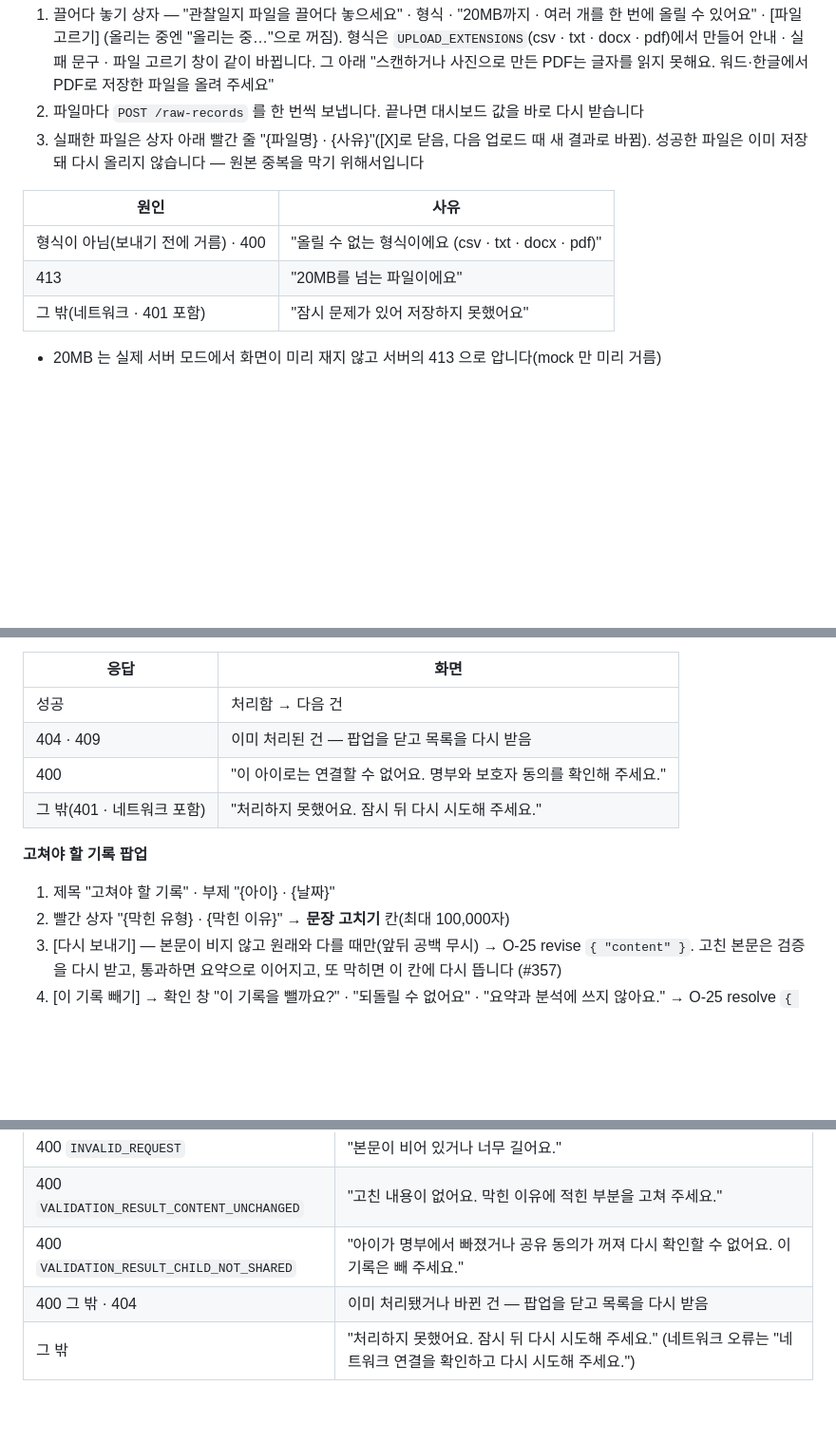
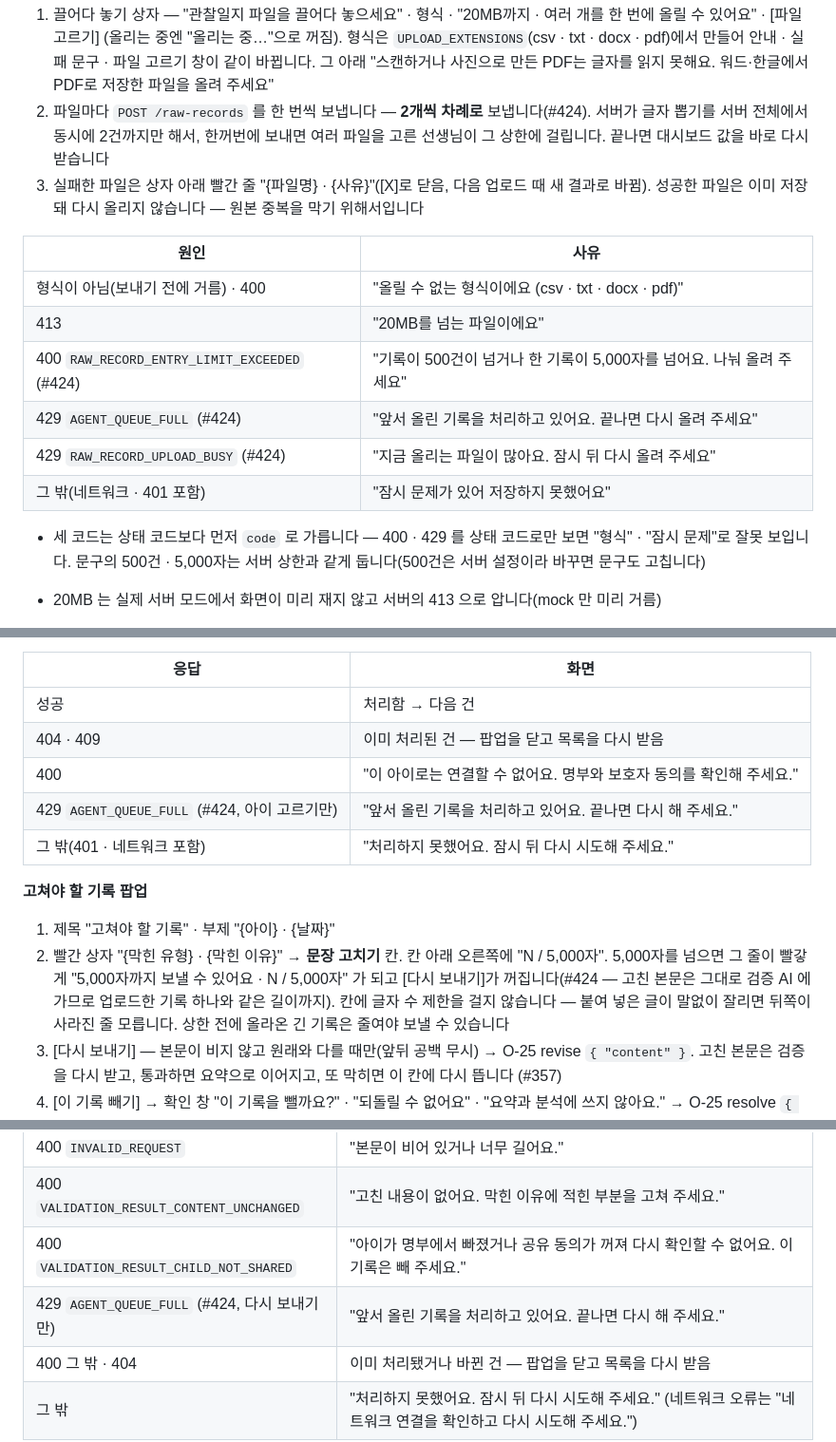
Before and after one commit to kakaotechcampus-4/ktc4-kyungpook-2, a Markdown page: docs/frontend/screen-specs.md, 3 parts joined by grey strips. Shown at 95% size. GitHub-like rendering; blank space fills up the shorter version.

Commit message:
docs: 업로드 실패 사유와 본문 고치기 글자 수를 화면 문서에 반영한다 (#424)

```diff
--- a/docs/frontend/screen-specs.md
+++ b/docs/frontend/screen-specs.md
@@ -272,14 +272,19 @@
 1. 끌어다 놓기 상자 — "관찰일지 파일을 끌어다 놓으세요" · 형식 · "20MB까지 · 여러 개를 한 번에 올릴 수 있어요" · [파일 고르기]
    (올리는 중엔 "올리는 중…"으로 꺼짐). 형식은 `UPLOAD_EXTENSIONS`(csv · txt · docx · pdf)에서 만들어 안내 · 실패 문구 · 파일 고르기 창이 같이 바뀝니다.
    그 아래 "스캔하거나 사진으로 만든 PDF는 글자를 읽지 못해요. 워드·한글에서 PDF로 저장한 파일을 올려 주세요"
-2. 파일마다 `POST /raw-records` 를 한 번씩 보냅니다. 끝나면 대시보드 값을 바로 다시 받습니다
+2. 파일마다 `POST /raw-records` 를 한 번씩 보냅니다 — **2개씩 차례로** 보냅니다(#424). 서버가 글자 뽑기를 서버 전체에서 동시에 2건까지만 해서, 한꺼번에 보내면 여러 파일을 고른 선생님이 그 상한에 걸립니다. 끝나면 대시보드 값을 바로 다시 받습니다
 3. 실패한 파일은 상자 아래 빨간 줄 "{파일명} · {사유}"([X]로 닫음, 다음 업로드 때 새 결과로 바뀜). 성공한 파일은 이미 저장돼 다시 올리지 않습니다 — 원본 중복을 막기 위해서입니다
 
 | 원인 | 사유 |
 | --- | --- |
 | 형식이 아님(보내기 전에 거름) · 400 | "올릴 수 없는 형식이에요 (csv · txt · docx · pdf)" |
 | 413 | "20MB를 넘는 파일이에요" |
+| 400 `RAW_RECORD_ENTRY_LIMIT_EXCEEDED` (#424) | "기록이 500건이 넘거나 한 기록이 5,000자를 넘어요. 나눠 올려 주세요" |
+| 429 `AGENT_QUEUE_FULL` (#424) | "앞서 올린 기록을 처리하고 있어요. 끝나면 다시 올려 주세요" |
+| 429 `RAW_RECORD_UPLOAD_BUSY` (#424) | "지금 올리는 파일이 많아요. 잠시 뒤 다시 올려 주세요" |
 | 그 밖(네트워크 · 401 포함) | "잠시 문제가 있어 저장하지 못했어요" |
+
+- 세 코드는 상태 코드보다 먼저 `code` 로 가릅니다 — 400 · 429 를 상태 코드로만 보면 "형식" · "잠시 문제"로 잘못 보입니다. 문구의 500건 · 5,000자는 서버 상한과 같게 둡니다(500건은 서버 설정이라 바꾸면 문구도 고칩니다)
 
 - 20MB 는 실제 서버 모드에서 화면이 미리 재지 않고 서버의 413 으로 압니다(mock 만 미리 거름)
 4. **올린 파일**(O-26, 최근 업로드 먼저 · 서버가 최근 50개) — "올린 파일 N개" + "처리 중 n" · "실패 n". 없으면 "아직 올린 파일이 없어요"
@@ -397,12 +402,13 @@
 | 성공 | 처리함 → 다음 건 |
 | 404 · 409 | 이미 처리된 건 — 팝업을 닫고 목록을 다시 받음 |
 | 400 | "이 아이로는 연결할 수 없어요. 명부와 보호자 동의를 확인해 주세요." |
+| 429 `AGENT_QUEUE_FULL` (#424, 아이 고르기만) | "앞서 올린 기록을 처리하고 있어요. 끝나면 다시 해 주세요." |
 | 그 밖(401 · 네트워크 포함) | "처리하지 못했어요. 잠시 뒤 다시 시도해 주세요." |
 
 **고쳐야 할 기록 팝업**
 
 1. 제목 "고쳐야 할 기록" · 부제 "{아이} · {날짜}"
-2. 빨간 상자 "{막힌 유형} · {막힌 이유}" → **문장 고치기** 칸(최대 100,000자)
+2. 빨간 상자 "{막힌 유형} · {막힌 이유}" → **문장 고치기** 칸. 칸 아래 오른쪽에 "N / 5,000자". 5,000자를 넘으면 그 줄이 빨갛게 "5,000자까지 보낼 수 있어요 · N / 5,000자" 가 되고 [다시 보내기]가 꺼집니다(#424 — 고친 본문은 그대로 검증 AI 에 가므로 업로드한 기록 하나와 같은 길이까지). 칸에 글자 수 제한을 걸지 않습니다 — 붙여 넣은 글이 말없이 잘리면 뒤쪽이 사라진 줄 모릅니다. 상한 전에 올라온 긴 기록은 줄여야 보낼 수 있습니다
 3. [다시 보내기] — 본문이 비지 않고 원래와 다를 때만(앞뒤 공백 무시) → O-25 revise `{ "content" }`. 고친 본문은 검증을 다시 받고, 통과하면 요약으로 이어지고, 또 막히면 이 칸에 다시 뜹니다 (#357)
 4. [이 기록 빼기] → 확인 창 "이 기록을 뺄까요?" · "되돌릴 수 없어요" · "요약과 분석에 쓰지 않아요." → O-25 resolve `{ "action": "hold" }`
 5. 전체 본문을 받지 못했으면 읽기 전용 + "전체 본문을 불러오지 못해 앞부분만 보여요. 본문을 고칠 수 없어 이 기록은 빼 주세요."
@@ -414,6 +420,7 @@
 | 400 `INVALID_REQUEST` | "본문이 비어 있거나 너무 길어요." |
 | 400 `VALIDATION_RESULT_CONTENT_UNCHANGED` | "고친 내용이 없어요. 막힌 이유에 적힌 부분을 고쳐 주세요." |
 | 400 `VALIDATION_RESULT_CHILD_NOT_SHARED` | "아이가 명부에서 빠졌거나 공유 동의가 꺼져 다시 확인할 수 없어요. 이 기록은 빼 주세요." |
+| 429 `AGENT_QUEUE_FULL` (#424, 다시 보내기만) | "앞서 올린 기록을 처리하고 있어요. 끝나면 다시 해 주세요." |
 | 400 그 밖 · 404 | 이미 처리됐거나 바뀐 건 — 팝업을 닫고 목록을 다시 받음 |
 | 그 밖 | "처리하지 못했어요. 잠시 뒤 다시 시도해 주세요." (네트워크 오류는 "네트워크 연결을 확인하고 다시 시도해 주세요.") |
 
```
Also changed, not shown: other parts of docs/frontend/screen-specs.md (+1 -0 lines), docs/frontend/feature-interfaces.md (+1 -1 lines).
